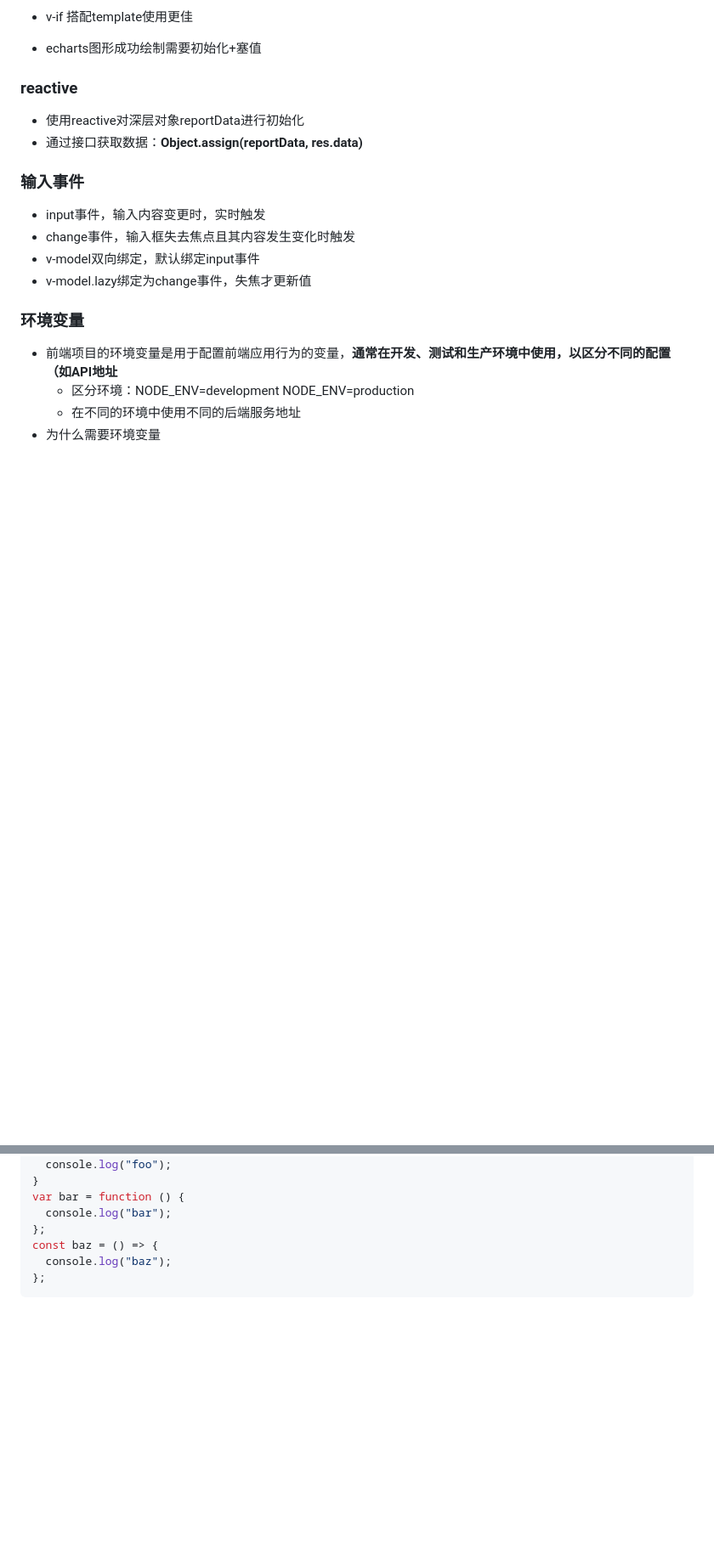
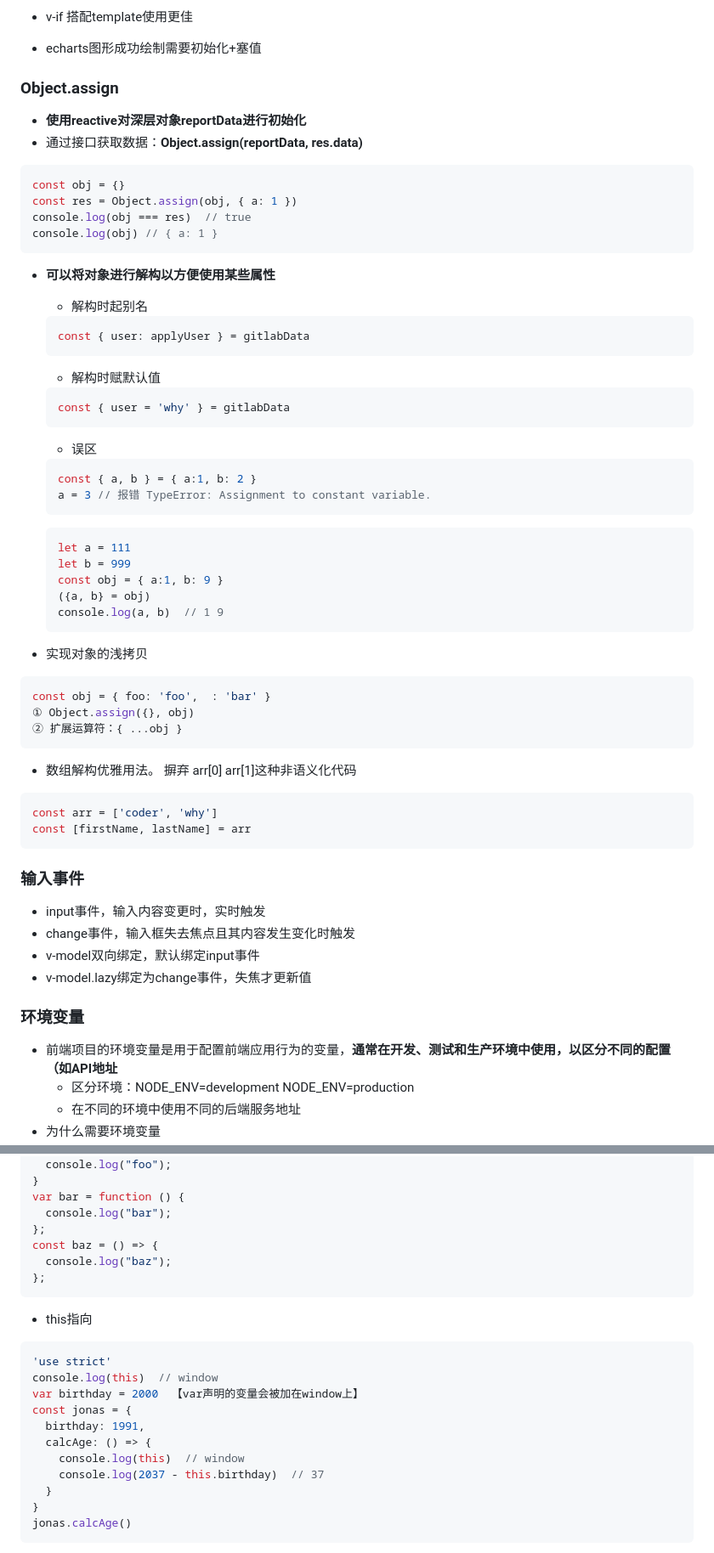
Before and after one commit to shilixiaoqiaoya/typora, a Markdown page: work.md, 2 parts joined by grey strips. Shown at 85% size. Rendered like a GitHub page; blank space fills up the shorter version.

````diff
--- a/work.md
+++ b/work.md
@@ -102,10 +105,63 @@ router.beforeEach((to, from, next) => {
 
 
 
-### reactive
-
-- 使用reactive对深层对象reportData进行初始化
+### Object.assign
+
+- **使用reactive对深层对象reportData进行初始化**
 - 通过接口获取数据：**Object.assign(reportData, res.data)**
+
+```js
+const obj = {}
+const res = Object.assign(obj, { a: 1 })
+console.log(obj === res)  // true
+console.log(obj) // { a: 1 }
+```
+
+- **可以将对象进行解构以方便使用某些属性**
+
+  - 解构时起别名
+
+  ```js
+  const { user: applyUser } = gitlabData
+  ```
+
+  - 解构时赋默认值
+
+  ```js
+  const { user = 'why' } = gitlabData
+  ```
+
+  - 误区
+
+  ```js
+  const { a, b } = { a:1, b: 2 }
+  a = 3 // 报错 TypeError: Assignment to constant variable.
+  ```
+
+  ```js
+  let a = 111
+  let b = 999
+  const obj = { a:1, b: 9 }
+  ({a, b} = obj)
+  console.log(a, b)  // 1 9
+  ```
+
+- 实现对象的浅拷贝
+
+```js
+const obj = { foo: 'foo',  : 'bar' }
+① Object.assign({}, obj)
+② 扩展运算符：{ ...obj }
+```
+
+- 数组解构优雅用法。 摒弃 arr[0] arr[1]这种非语义化代码
+
+```js
+const arr = ['coder', 'why']
+const [firstName, lastName] = arr
+```
+
+
 
 
 
@@ -229,4 +285,19 @@ const baz = () => {
 };
 ```
 
-
+- this指向
+
+```js
+'use strict'
+console.log(this)  // window
+var birthday = 2000  【var声明的变量会被加在window上】
+const jonas = {
+  birthday: 1991,
+  calcAge: () => {
+    console.log(this)  // window
+    console.log(2037 - this.birthday)  // 37
+  }
+}
+jonas.calcAge()
+```
+
````
Also changed, not shown: other parts of work.md (+71 -22 lines).
